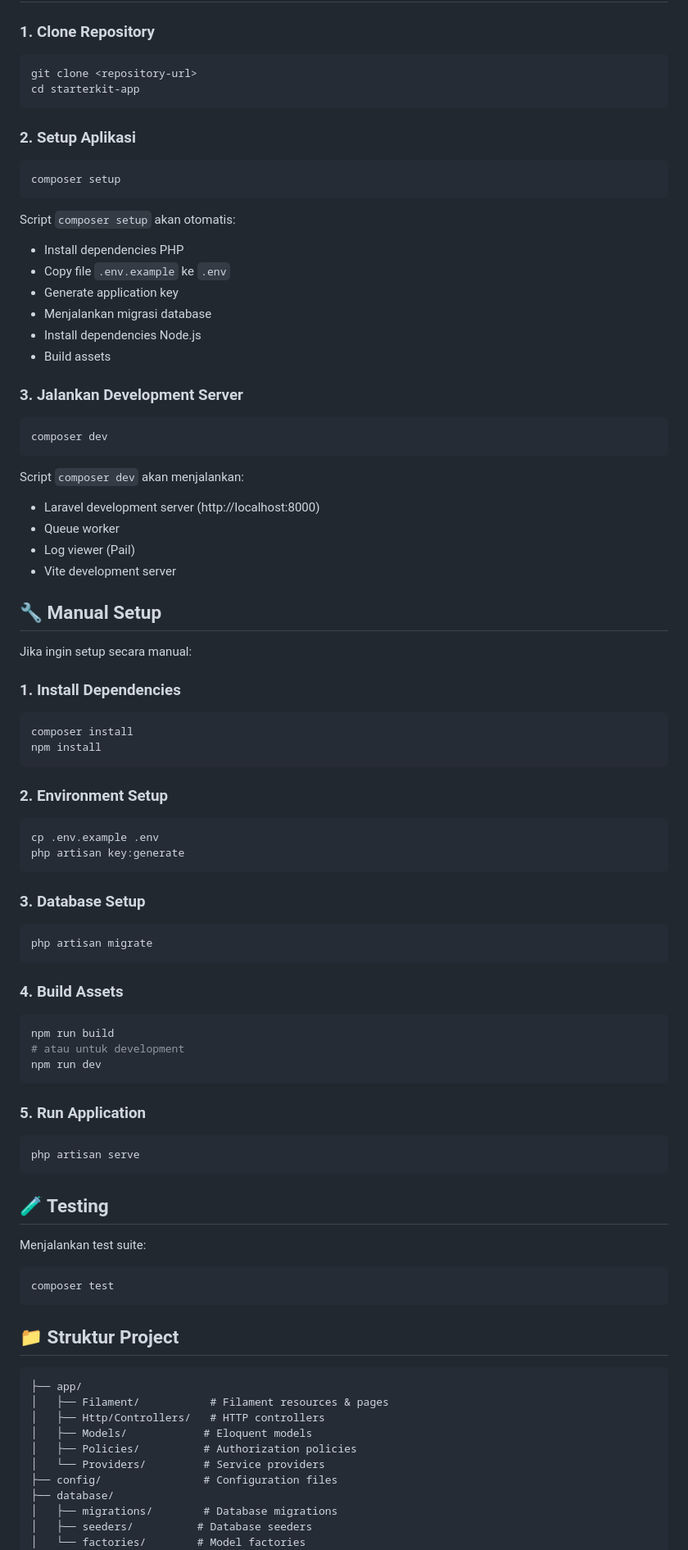
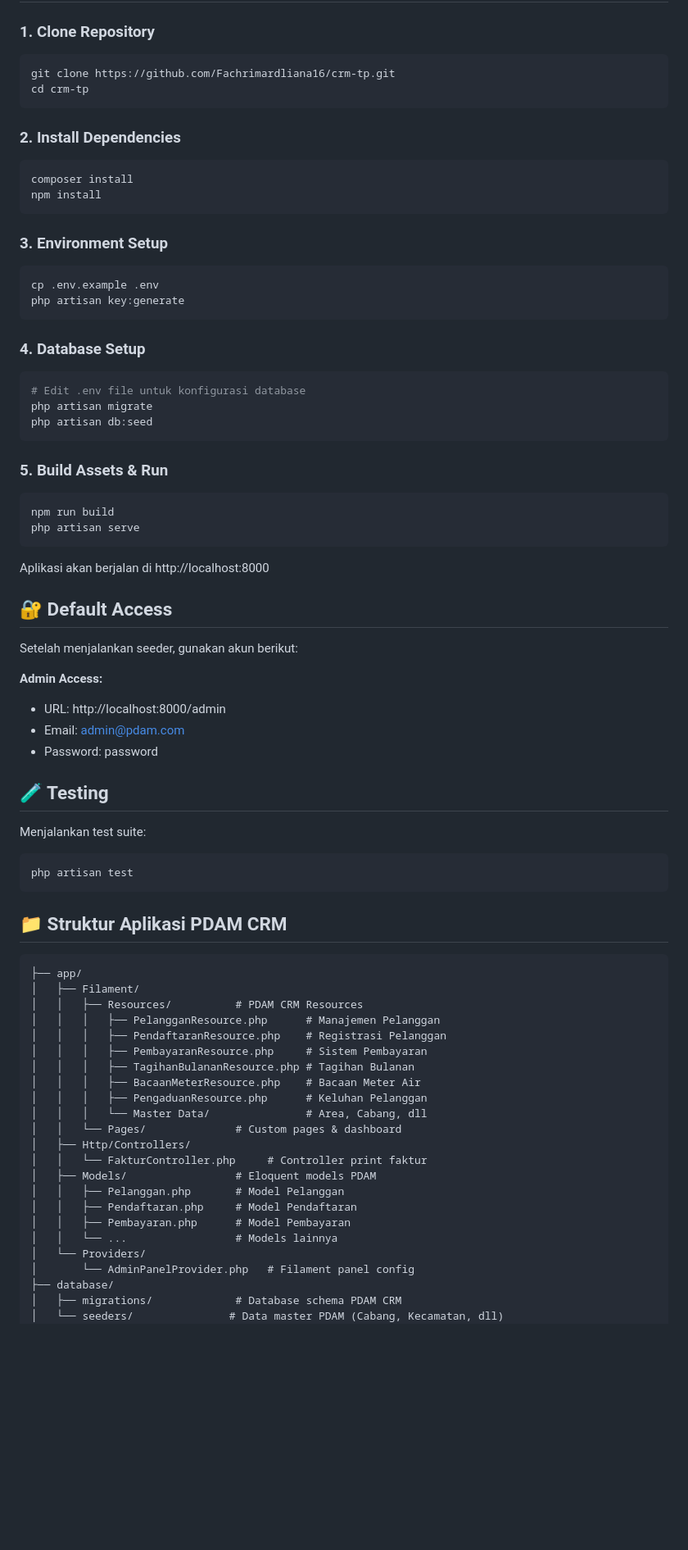
Before and after one commit to Fachrimardliana16/crm-app, a Markdown page: README.md, the part around one of its changes. Shown at 82% size. Rendered like a GitHub page; blank space fills up the shorter version.

````diff
--- a/README.md
+++ b/README.md
@@ -47,86 +66,77 @@ Sebuah aplikasi starter kit yang dibangun dengan Laravel dan Filament untuk memp
 
 ### 1. Clone Repository
 ```bash
-git clone <repository-url>
-cd starterkit-app
+git clone https://github.com/Fachrimardliana16/crm-tp.git
+cd crm-tp
 ```
 
-### 2. Setup Aplikasi
-```bash
-composer setup
-```
-
-Script `composer setup` akan otomatis:
-- Install dependencies PHP
-- Copy file `.env.example` ke `.env`
-- Generate application key
-- Menjalankan migrasi database
-- Install dependencies Node.js
-- Build assets
-
-### 3. Jalankan Development Server
-```bash
-composer dev
-```
-
-Script `composer dev` akan menjalankan:
-- Laravel development server (http://localhost:8000)
-- Queue worker
-- Log viewer (Pail)
-- Vite development server
-
-## 🔧 Manual Setup
-
-Jika ingin setup secara manual:
-
-### 1. Install Dependencies
+### 2. Install Dependencies
 ```bash
 composer install
 npm install
 ```
 
-### 2. Environment Setup
+### 3. Environment Setup
 ```bash
 cp .env.example .env
 php artisan key:generate
 ```
 
-### 3. Database Setup
+### 4. Database Setup
 ```bash
+# Edit .env file untuk konfigurasi database
 php artisan migrate
+php artisan db:seed
 ```
 
-### 4. Build Assets
+### 5. Build Assets & Run
 ```bash
 npm run build
-# atau untuk development
-npm run dev
+php artisan serve
 ```
 
-### 5. Run Application
-```bash
-php artisan serve
-```
+Aplikasi akan berjalan di http://localhost:8000
+
+## 🔐 Default Access
+
+Setelah menjalankan seeder, gunakan akun berikut:
+
+**Admin Access:**
+- URL: http://localhost:8000/admin
+- Email: admin@pdam.com
+- Password: password
 
 ## 🧪 Testing
 
 Menjalankan test suite:
 ```bash
-composer test
+php artisan test
 ```
 
-## 📁 Struktur Project
+## 📁 Struktur Aplikasi PDAM CRM
 
 ```
 ├── app/
-│   ├── Filament/           # Filament resources & pages
-│   ├── Http/Controllers/   # HTTP controllers
-│   ├── Models/            # Eloquent models
-│   ├── Policies/          # Authorization policies
-│   └── Providers/         # Service providers
-├── config/                # Configuration files
+│   ├── Filament/
+│   │   ├── Resources/          # PDAM CRM Resources
+│   │   │   ├── PelangganResource.php      # Manajemen Pelanggan
+│   │   │   ├── PendaftaranResource.php    # Registrasi Pelanggan
+│   │   │   ├── PembayaranResource.php     # Sistem Pembayaran
+│   │   │   ├── TagihanBulananResource.php # Tagihan Bulanan
+│   │   │   ├── BacaanMeterResource.php    # Bacaan Meter Air
+│   │   │   ├── PengaduanResource.php      # Keluhan Pelanggan
+│   │   │   └── Master Data/               # Area, Cabang, dll
+│   │   └── Pages/              # Custom pages & dashboard
+│   ├── Http/Controllers/
+│   │   └── FakturController.php     # Controller print faktur
+│   ├── Models/                 # Eloquent models PDAM
+│   │   ├── Pelanggan.php       # Model Pelanggan
+│   │   ├── Pendaftaran.php     # Model Pendaftaran
+│   │   ├── Pembayaran.php      # Model Pembayaran
+│   │   └── ...                 # Models lainnya
+│   └── Providers/
+│       └── AdminPanelProvider.php   # Filament panel config
 ├── database/
-│   ├── migrations/        # Database migrations
-│   ├── seeders/          # Database seeders
-│   └── factories/        # Model factories
+│   ├── migrations/             # Database schema PDAM CRM
+│   └── seeders/               # Data master PDAM (Cabang, Kecamatan, dll)
 ├── resources/
````
Also changed, not shown: other parts of README.md (+159 -73 lines).
